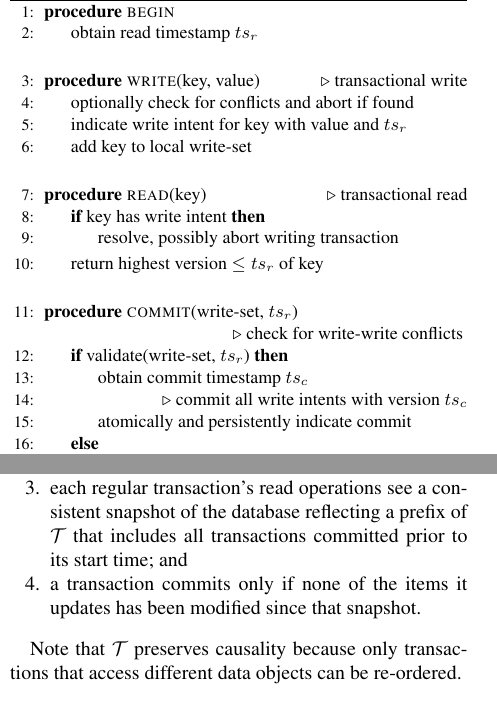
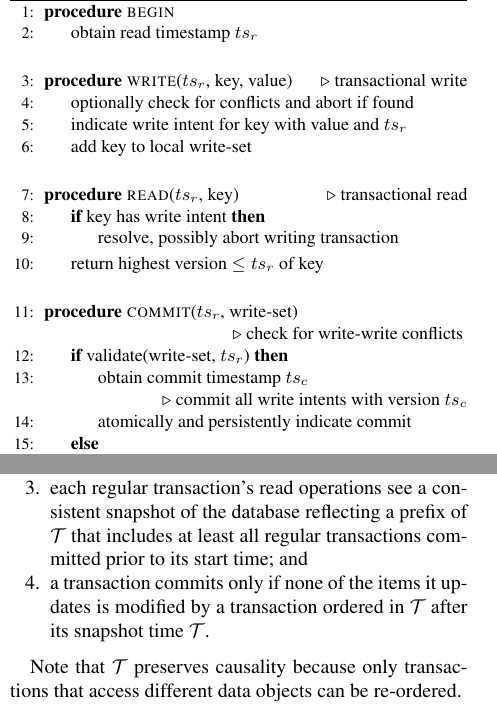
Before and after one commit to yonigottesman/omidLL-paper, a LaTeX paper (main.tex, which reads fast-path.tex, lorra.tex): two parts of the columns of pages 3 and 7 of 16, joined at a grey line, cut so that both start at the same text. Compiled offline with pdfLaTeX; a LaTeX package or settings file that is missing is left out.

Commit message:
Aran comments batch 2

```diff
--- a/fast-path.tex
+++ b/fast-path.tex
@@ -123,10 +123,11 @@ regular transactions (though not FP ones) are ordered in ${\cal T}$  according t
 non-overlapping transactions (regular and FP) that update the same key are ordered in ${\cal T}$  according to their commit times;
 \item
 each regular transaction's read operations see a consistent snapshot of the database reflecting
-a prefix of  ${\cal T}$ that includes  all transactions committed prior to
+a prefix of  ${\cal T}$ that includes at least all regular transactions committed prior to
 its start time; and
 \item
- a transaction commits only if none of the items it updates has been modified since that snapshot.
+ a transaction commits only if none of the items it updates is modified by a transaction ordered in ${\cal T}$ after
+ its snapshot time ${\cal T}$.
  \end{enumerate}
 
 Note that  ${\cal T}$  preserves causality because
--- a/lorra.tex
+++ b/lorra.tex
@@ -30,14 +30,14 @@ We now overview the phases a transaction goes through, focusing on Omid's approa
 \EndProcedure
 \Statex
 
-\Procedure{write}{key, value} \Comment transactional write
+\Procedure{write}{$ts_r$, key, value} \Comment transactional write
 \State optionally check for conflicts and abort if found
 \State indicate write intent for key with value and $ts_r$
 \State add key to local write-set
 \EndProcedure
 \Statex
 
-\Procedure{read}{key} \Comment transactional read
+\Procedure{read}{$ts_r$, key} \Comment transactional read
 \If{key has write intent}
 	\State resolve, possibly abort writing transaction \label{l:resolve}
 \EndIf
@@ -46,11 +46,11 @@ We now overview the phases a transaction goes through, focusing on Omid's approa
 
 \Statex
 
-\Procedure{commit}{write-set, $ts_r$}
+\Procedure{commit}{$ts_r$, write-set}
 \Statex \Comment check for write-write conflicts  \label{l:validate}
 \If{validate(write-set, $ts_r$)}
 	\State obtain commit timestamp $ts_c$
-	\State \Comment commit all write intents with version $ts_c$
+	\Statex \Comment commit all write intents with version $ts_c$
 	\State atomically and persistently indicate commit   \label{l:commit}
 \Else
 	\State abort
```
Also changed, not shown: implementation.tex (+1 -1 lines), fast-path.tex (8 more changed lines).
